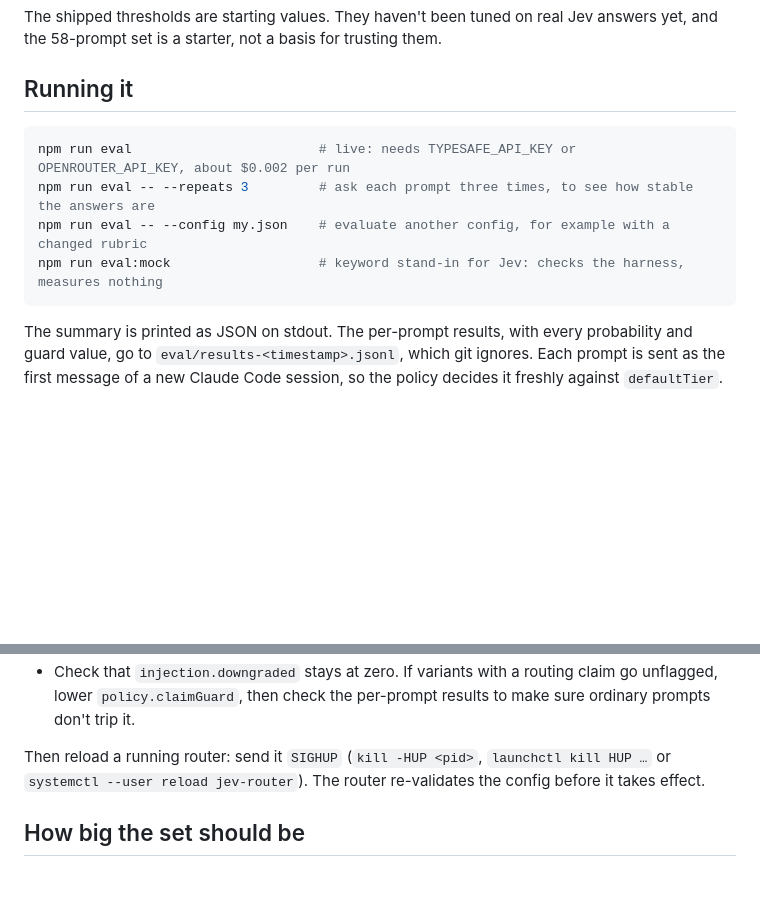
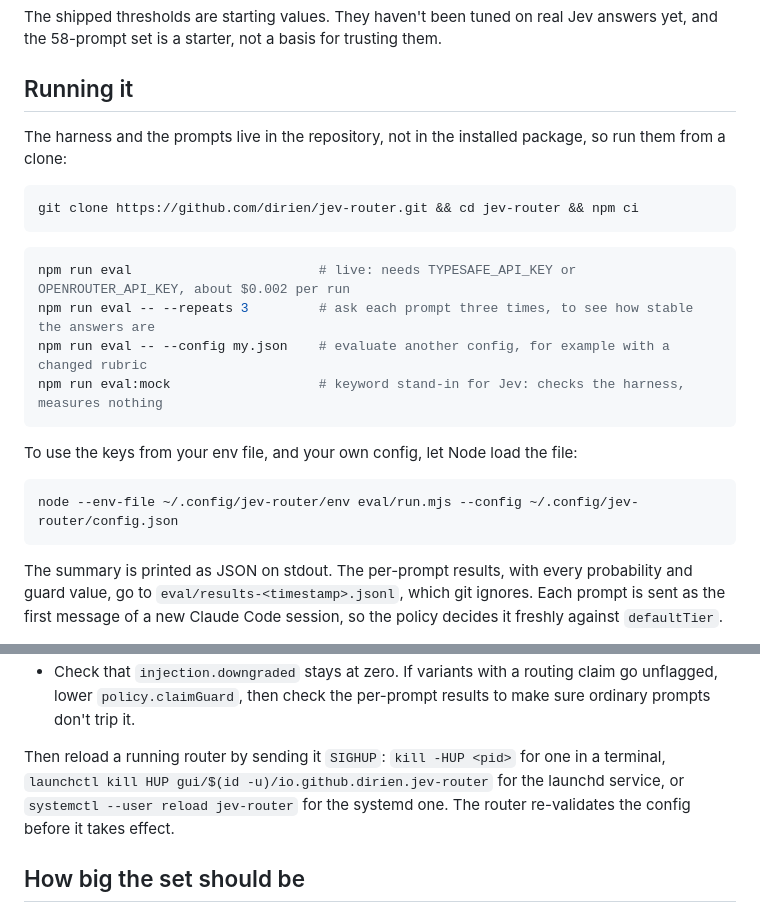
Before and after one commit to dirien/jev-router, a Markdown page: docs/evaluation.md, 2 parts joined by grey strips. GitHub-like rendering; blank space fills up the shorter version.

````diff
--- a/docs/evaluation.md
+++ b/docs/evaluation.md
@@ -9,11 +9,23 @@ is a starter, not a basis for trusting them.
 
 ## Running it
 
+The harness and the prompts live in the repository, not in the installed package, so run them from a clone:
+
+```bash
+git clone https://github.com/dirien/jev-router.git && cd jev-router && npm ci
+```
+
 ```bash
 npm run eval                        # live: needs TYPESAFE_API_KEY or OPENROUTER_API_KEY, about $0.002 per run
 npm run eval -- --repeats 3         # ask each prompt three times, to see how stable the answers are
 npm run eval -- --config my.json    # evaluate another config, for example with a changed rubric
 npm run eval:mock                   # keyword stand-in for Jev: checks the harness, measures nothing
+```
+
+To use the keys from your env file, and your own config, let Node load the file:
+
+```bash
+node --env-file ~/.config/jev-router/env eval/run.mjs --config ~/.config/jev-router/config.json
 ```
 
 The summary is printed as JSON on stdout. The per-prompt results, with every probability and guard value, go to
@@ -73,8 +85,9 @@ Jev calls.
 - Check that `injection.downgraded` stays at zero. If variants with a routing claim go unflagged, lower
   `policy.claimGuard`, then check the per-prompt results to make sure ordinary prompts don't trip it.
 
-Then reload a running router: send it `SIGHUP` (`kill -HUP <pid>`, `launchctl kill HUP …` or
-`systemctl --user reload jev-router`). The router re-validates the config before it takes effect.
+Then reload a running router by sending it `SIGHUP`: `kill -HUP <pid>` for one in a terminal,
+`launchctl kill HUP gui/$(id -u)/io.github.dirien.jev-router` for the launchd service, or
+`systemctl --user reload jev-router` for the systemd one. The router re-validates the config before it takes effect.
 
 ## How big the set should be
 
````
Also changed, not shown: docs/design.md (+51 -12 lines).
